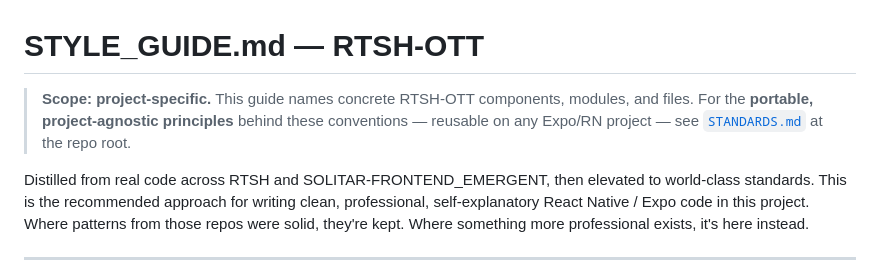
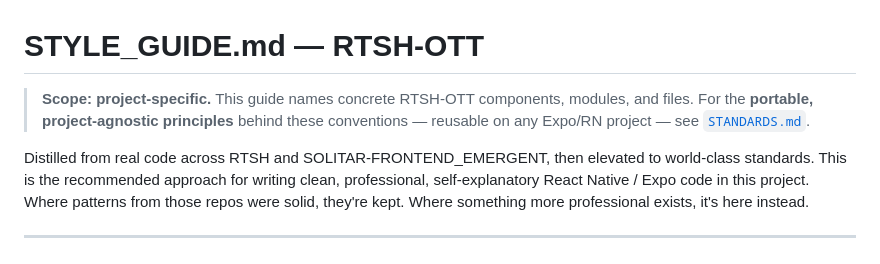
Before and after one commit to anxheloo/RTSH-OTT, a Markdown page: .claude/rules/STYLE_GUIDE.md, the part around the change. GitHub-like rendering.

Commit message:
docs: move STANDARDS.md under .claude/rules and repoint references

```diff
--- a/.claude/rules/STYLE_GUIDE.md
+++ b/.claude/rules/STYLE_GUIDE.md
@@ -1,6 +1,6 @@
 # STYLE_GUIDE.md — RTSH-OTT
 
-> **Scope: project-specific.** This guide names concrete RTSH-OTT components, modules, and files. For the **portable, project-agnostic principles** behind these conventions — reusable on any Expo/RN project — see [`STANDARDS.md`](../../STANDARDS.md) at the repo root.
+> **Scope: project-specific.** This guide names concrete RTSH-OTT components, modules, and files. For the **portable, project-agnostic principles** behind these conventions — reusable on any Expo/RN project — see [`STANDARDS.md`](./STANDARDS.md).
 
 Distilled from real code across RTSH and SOLITAR-FRONTEND_EMERGENT, then elevated to world-class standards. This is the recommended approach for writing clean, professional, self-explanatory React Native / Expo code in this project. Where patterns from those repos were solid, they're kept. Where something more professional exists, it's here instead.
 
```
Also changed, not shown: .claude/CLAUDE.md (+1 -1 lines), .claude/rules/STANDARDS.md (renamed from STANDARDS.md).
